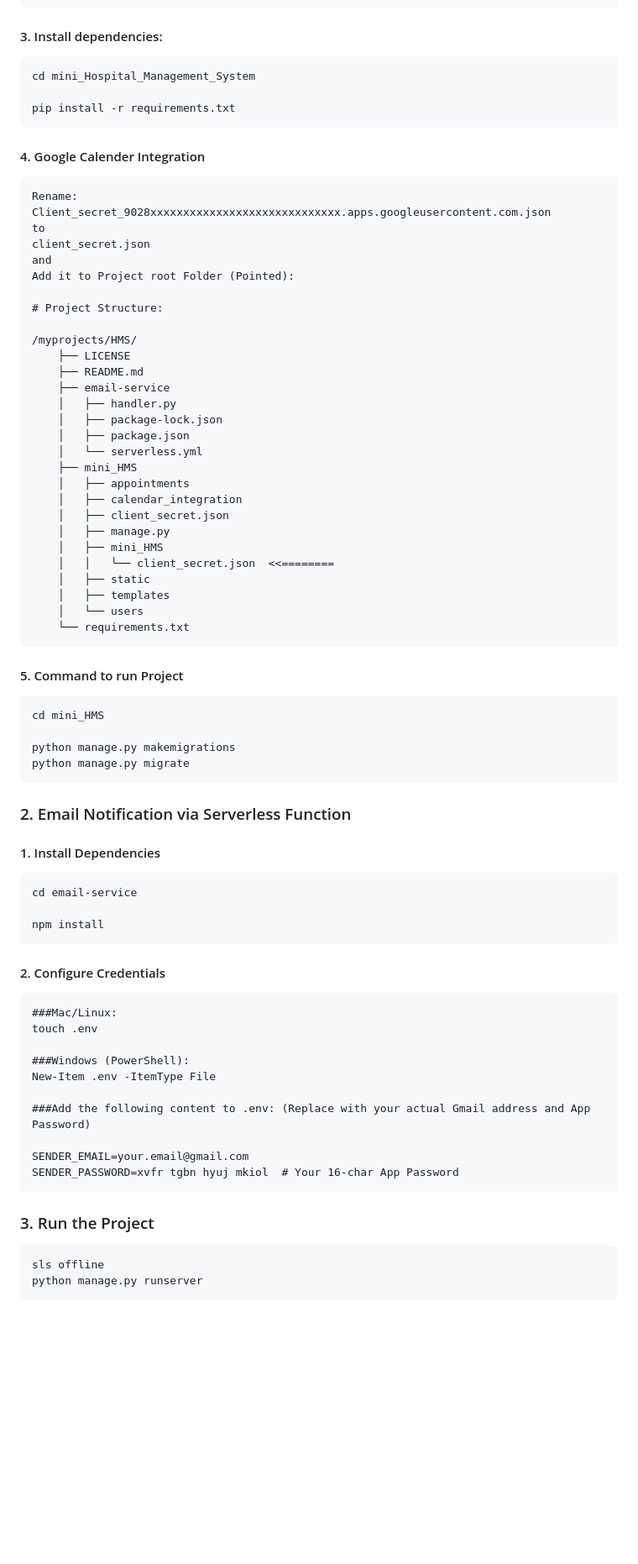
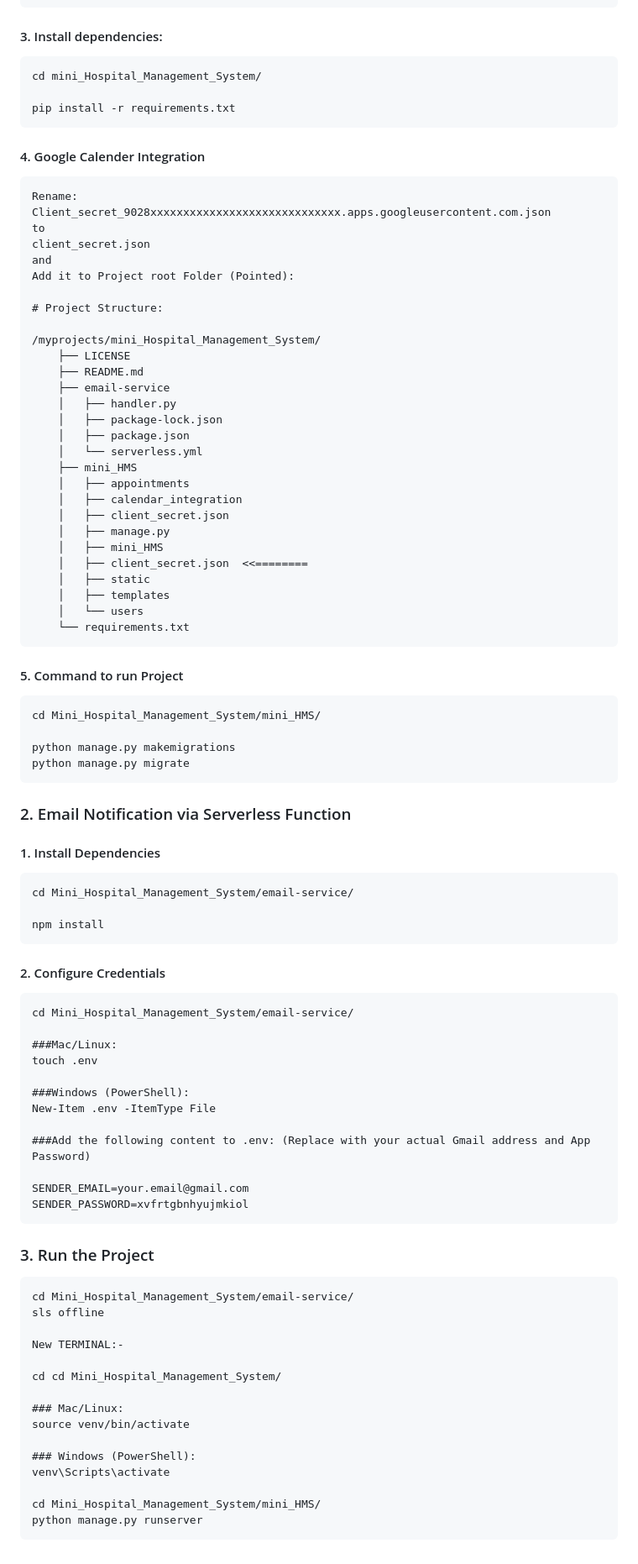
Before and after one commit to rohit70rk/Mini_Hospital_Management_System, a Markdown page: README.md, the part around the change. Shown at 84% size. Drawn GitHub-style; blank space fills up the shorter version.

```diff
--- a/README.md
+++ b/README.md
@@ -52,7 +52,7 @@ A web-based hospital management application focused on doctor availability manag
 
 #### 3. Install dependencies:
 
-    cd mini_Hospital_Management_System
+    cd mini_Hospital_Management_System/
 
     pip install -r requirements.txt
 
@@ -67,7 +67,7 @@ A web-based hospital management application focused on doctor availability manag
 
     # Project Structure:
 
-    /myprojects/HMS/
+    /myprojects/mini_Hospital_Management_System/
         ├── LICENSE
         ├── README.md
         ├── email-service
@@ -81,7 +81,7 @@ A web-based hospital management application focused on doctor availability manag
         │   ├── client_secret.json
         │   ├── manage.py
         │   ├── mini_HMS
-        │   │   └── client_secret.json  <<========
+        │   ├── client_secret.json  <<========
         │   ├── static
         │   ├── templates
         │   └── users
@@ -90,7 +90,7 @@ A web-based hospital management application focused on doctor availability manag
 
 #### 5. Command to run Project
 
-    cd mini_HMS
+    cd Mini_Hospital_Management_System/mini_HMS/
 
     python manage.py makemigrations
     python manage.py migrate
@@ -99,11 +99,13 @@ A web-based hospital management application focused on doctor availability manag
 
 #### 1. Install Dependencies
 
-    cd email-service
+    cd Mini_Hospital_Management_System/email-service/
 
     npm install
 
 #### 2. Configure Credentials
+
+    cd Mini_Hospital_Management_System/email-service/
 
     ###Mac/Linux:
     touch .env
@@ -114,9 +116,22 @@ A web-based hospital management application focused on doctor availability manag
     ###Add the following content to .env: (Replace with your actual Gmail address and App Password)
 
     SENDER_EMAIL=your.email@gmail.com
-    SENDER_PASSWORD=xvfr tgbn hyuj mkiol  # Your 16-char App Password
+    SENDER_PASSWORD=xvfrtgbnhyujmkiol
 
 ### 3. Run the Project
 
+    cd Mini_Hospital_Management_System/email-service/
     sls offline
+
+    New TERMINAL:-
+
+    cd cd Mini_Hospital_Management_System/
+
+    ### Mac/Linux:
+    source venv/bin/activate
+
+    ### Windows (PowerShell):
+    venv\Scripts\activate
+
+    cd Mini_Hospital_Management_System/mini_HMS/
     python manage.py runserver
```
